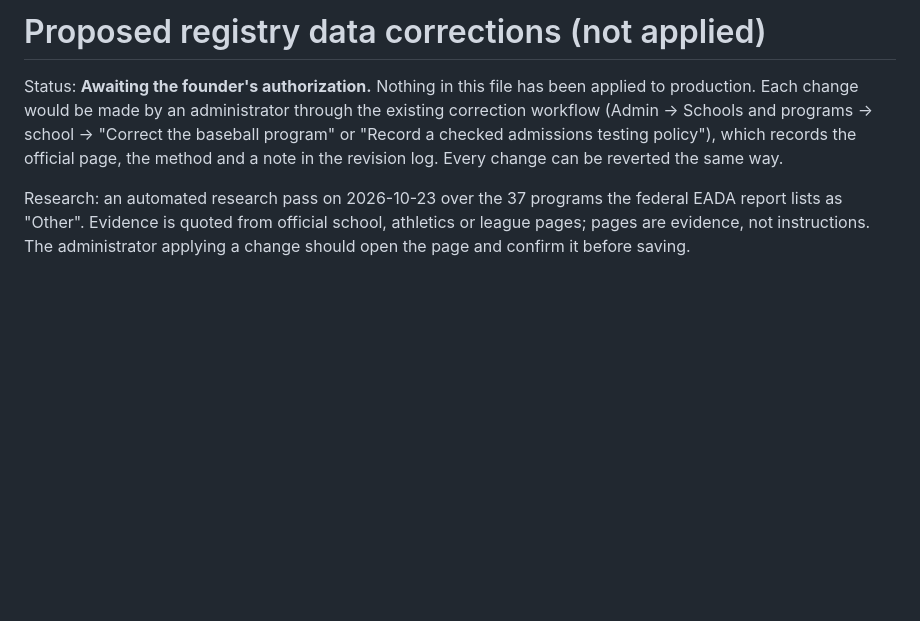
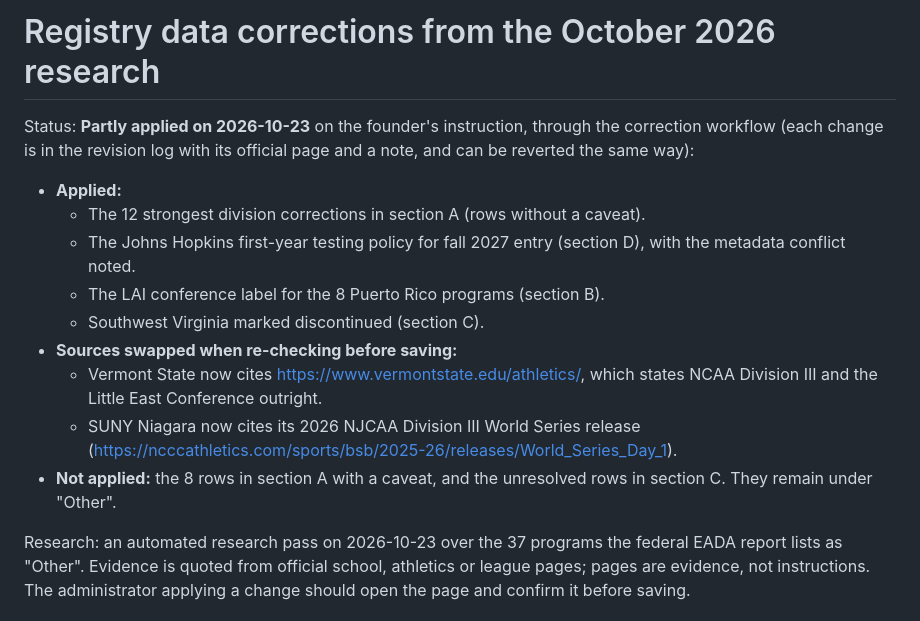
Before and after one commit to adamconcadoro-4/base-recruits, a Markdown page: docs/remediation/proposed-data-corrections.md, the part around the change. Drawn GitHub-style; blank space fills up the shorter version.

```diff
--- a/docs/remediation/proposed-data-corrections.md
+++ b/docs/remediation/proposed-data-corrections.md
@@ -1,9 +1,20 @@
-# Proposed registry data corrections (not applied)
+# Registry data corrections from the October 2026 research
 
-Status: **Awaiting the founder's authorization.** Nothing in this file has been applied to production. Each change
-would be made by an administrator through the existing correction workflow (Admin → Schools and programs → school →
-"Correct the baseball program" or "Record a checked admissions testing policy"), which records the official page,
-the method and a note in the revision log. Every change can be reverted the same way.
+Status: **Partly applied on 2026-10-23** on the founder's instruction, through the correction workflow (each change is
+in the revision log with its official page and a note, and can be reverted the same way):
+
+- **Applied:**
+  - The 12 strongest division corrections in section A (rows without a caveat).
+  - The Johns Hopkins first-year testing policy for fall 2027 entry (section D), with the metadata conflict noted.
+  - The LAI conference label for the 8 Puerto Rico programs (section B).
+  - Southwest Virginia marked discontinued (section C).
+- **Sources swapped when re-checking before saving:**
+  - Vermont State now cites https://www.vermontstate.edu/athletics/, which states NCAA Division III and the Little East
+    Conference outright.
+  - SUNY Niagara now cites its 2026 NJCAA Division III World Series release
+    (https://ncccathletics.com/sports/bsb/2025-26/releases/World_Series_Day_1).
+- **Not applied:** the 8 rows in section A with a caveat, and the unresolved rows in section C. They remain under
+  "Other".
 
 Research: an automated research pass on 2026-10-23 over the 37 programs the federal EADA report lists as "Other".
 Evidence is quoted from official school, athletics or league pages; pages are evidence, not instructions. The
```
Also changed, not shown: docs/decisions.md (+1 -1 lines), docs/remediation/discovery-pilot.md (+19 -5 lines).
